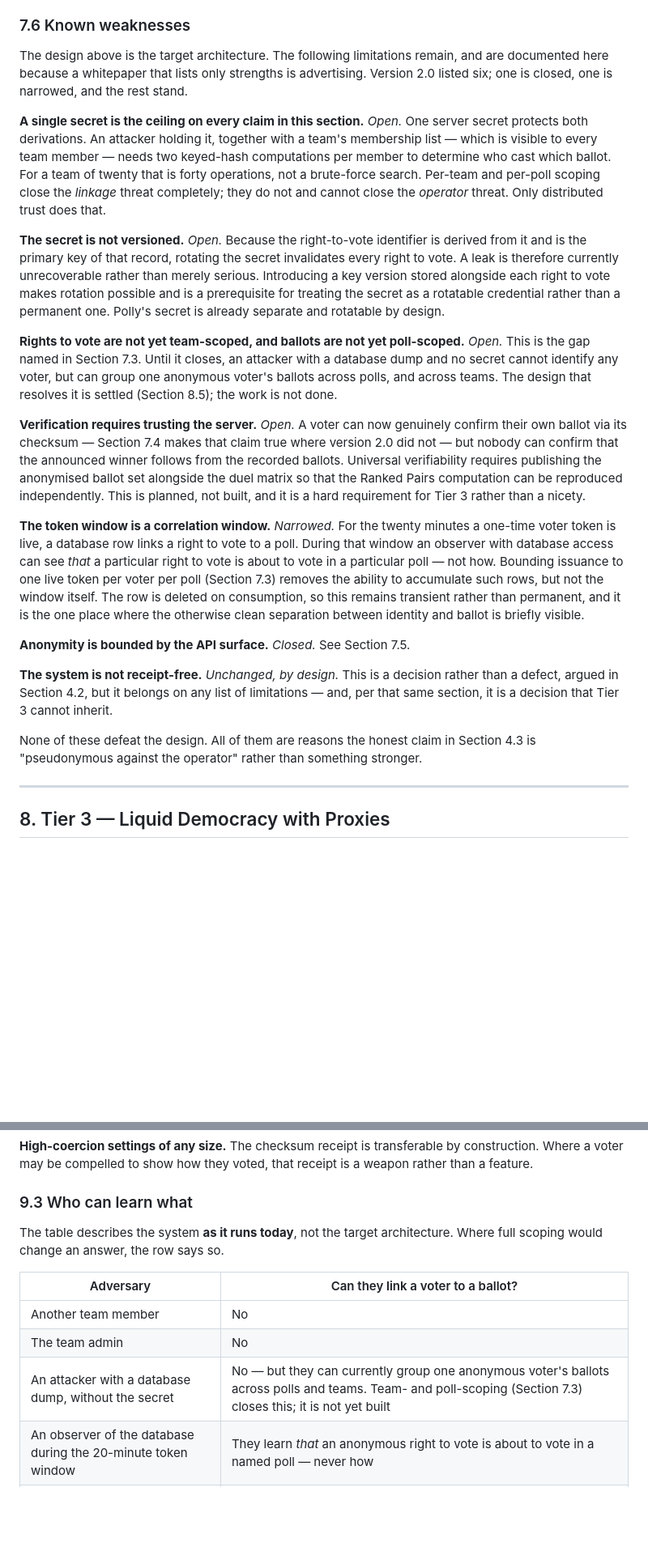
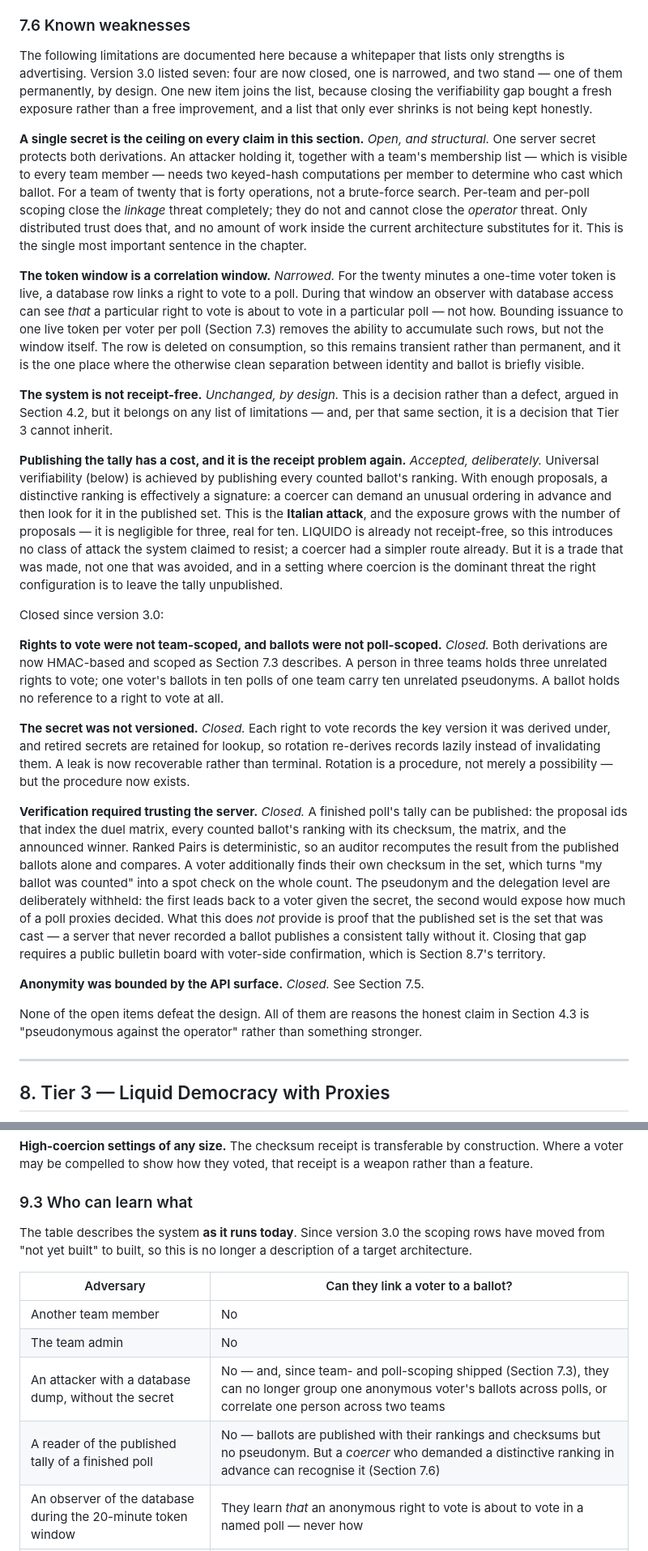
Before and after one commit to Doogiemuc/liquido-backend-quarkus, a Markdown page: docs/liquido-whitepaper.md, 2 parts joined by grey strips. Shown at 81% size. Drawn GitHub-style; blank space fills up the shorter version.

```diff
--- a/docs/liquido-whitepaper.md
+++ b/docs/liquido-whitepaper.md
@@ -375,23 +384,27 @@ The one exception is not a voter changing their mind but the delegation hierarch
 
 ### 7.6 Known weaknesses
 
-The design above is the target architecture. The following limitations remain, and are documented here because a whitepaper that lists only strengths is advertising. Version 2.0 listed six; one is closed, one is narrowed, and the rest stand.
+The following limitations are documented here because a whitepaper that lists only strengths is advertising. Version 3.0 listed seven: four are now closed, one is narrowed, and two stand — one of them permanently, by design. One new item joins the list, because closing the verifiability gap bought a fresh exposure rather than a free improvement, and a list that only ever shrinks is not being kept honestly.
 
-**A single secret is the ceiling on every claim in this section.** *Open.* One server secret protects both derivations. An attacker holding it, together with a team's membership list — which is visible to every team member — needs two keyed-hash computations per member to determine who cast which ballot. For a team of twenty that is forty operations, not a brute-force search. Per-team and per-poll scoping close the *linkage* threat completely; they do not and cannot close the *operator* threat. Only distributed trust does that.
-
-**The secret is not versioned.** *Open.* Because the right-to-vote identifier is derived from it and is the primary key of that record, rotating the secret invalidates every right to vote. A leak is therefore currently unrecoverable rather than merely serious. Introducing a key version stored alongside each right to vote makes rotation possible and is a prerequisite for treating the secret as a rotatable credential rather than a permanent one. Polly's secret is already separate and rotatable by design.
-
-**Rights to vote are not yet team-scoped, and ballots are not yet poll-scoped.** *Open.* This is the gap named in Section 7.3. Until it closes, an attacker with a database dump and no secret cannot identify any voter, but can group one anonymous voter's ballots across polls, and across teams. The design that resolves it is settled (Section 8.5); the work is not done.
-
-**Verification requires trusting the server.** *Open.* A voter can now genuinely confirm their own ballot via its checksum — Section 7.4 makes that claim true where version 2.0 did not — but nobody can confirm that the announced winner follows from the recorded ballots. Universal verifiability requires publishing the anonymised ballot set alongside the duel matrix so that the Ranked Pairs computation can be reproduced independently. This is planned, not built, and it is a hard requirement for Tier 3 rather than a nicety.
+**A single secret is the ceiling on every claim in this section.** *Open, and structural.* One server secret protects both derivations. An attacker holding it, together with a team's membership list — which is visible to every team member — needs two keyed-hash computations per member to determine who cast which ballot. For a team of twenty that is forty operations, not a brute-force search. Per-team and per-poll scoping close the *linkage* threat completely; they do not and cannot close the *operator* threat. Only distributed trust does that, and no amount of work inside the current architecture substitutes for it. This is the single most important sentence in the chapter.
 
 **The token window is a correlation window.** *Narrowed.* For the twenty minutes a one-time voter token is live, a database row links a right to vote to a poll. During that window an observer with database access can see *that* a particular right to vote is about to vote in a particular poll — not how. Bounding issuance to one live token per voter per poll (Section 7.3) removes the ability to accumulate such rows, but not the window itself. The row is deleted on consumption, so this remains transient rather than permanent, and it is the one place where the otherwise clean separation between identity and ballot is briefly visible.
 
-**Anonymity is bounded by the API surface.** *Closed.* See Section 7.5.
-
 **The system is not receipt-free.** *Unchanged, by design.* This is a decision rather than a defect, argued in Section 4.2, but it belongs on any list of limitations — and, per that same section, it is a decision that Tier 3 cannot inherit.
 
-None of these defeat the design. All of them are reasons the honest claim in Section 4.3 is "pseudonymous against the operator" rather than something stronger.
+**Publishing the tally has a cost, and it is the receipt problem again.** *Accepted, deliberately.* Universal verifiability (below) is achieved by publishing every counted ballot's ranking. With enough proposals, a distinctive ranking is effectively a signature: a coercer can demand an unusual ordering in advance and then look for it in the published set. This is the **Italian attack**, and the exposure grows with the number of proposals — it is negligible for three, real for ten. LIQUIDO is already not receipt-free, so this introduces no class of attack the system claimed to resist; a coercer had a simpler route already. But it is a trade that was made, not one that was avoided, and in a setting where coercion is the dominant threat the right configuration is to leave the tally unpublished.
+
+Closed since version 3.0:
+
+**Rights to vote were not team-scoped, and ballots were not poll-scoped.** *Closed.* Both derivations are now HMAC-based and scoped as Section 7.3 describes. A person in three teams holds three unrelated rights to vote; one voter's ballots in ten polls of one team carry ten unrelated pseudonyms. A ballot holds no reference to a right to vote at all.
+
+**The secret was not versioned.** *Closed.* Each right to vote records the key version it was derived under, and retired secrets are retained for lookup, so rotation re-derives records lazily instead of invalidating them. A leak is now recoverable rather than terminal. Rotation is a procedure, not merely a possibility — but the procedure now exists.
+
+**Verification required trusting the server.** *Closed.* A finished poll's tally can be published: the proposal ids that index the duel matrix, every counted ballot's ranking with its checksum, the matrix, and the announced winner. Ranked Pairs is deterministic, so an auditor recomputes the result from the published ballots alone and compares. A voter additionally finds their own checksum in the set, which turns "my ballot was counted" into a spot check on the whole count. The pseudonym and the delegation level are deliberately withheld: the first leads back to a voter given the secret, the second would expose how much of a poll proxies decided. What this does *not* provide is proof that the published set is the set that was cast — a server that never recorded a ballot publishes a consistent tally without it. Closing that gap requires a public bulletin board with voter-side confirmation, which is Section 8.7's territory.
+
+**Anonymity was bounded by the API surface.** *Closed.* See Section 7.5.
+
+None of the open items defeat the design. All of them are reasons the honest claim in Section 4.3 is "pseudonymous against the operator" rather than something stronger.
 
 ---
 
@@ -531,13 +544,14 @@ Bounded groups that trust the operator of their instance and need to make ranked
 
 ### 9.3 Who can learn what
 
-The table describes the system **as it runs today**, not the target architecture. Where full scoping would change an answer, the row says so.
+The table describes the system **as it runs today**. Since version 3.0 the scoping rows have moved from "not yet built" to built, so this is no longer a description of a target architecture.
 
 | Adversary | Can they link a voter to a ballot? |
 |---|---|
 | Another team member | No |
 | The team admin | No |
-| An attacker with a database dump, without the secret | No — but they can currently group one anonymous voter's ballots across polls and teams. Team- and poll-scoping (Section 7.3) closes this; it is not yet built |
+| An attacker with a database dump, without the secret | No — and, since team- and poll-scoping shipped (Section 7.3), they can no longer group one anonymous voter's ballots across polls, or correlate one person across two teams |
+| A reader of the published tally of a finished poll | No — ballots are published with their rankings and checksums but no pseudonym. But a *coercer* who demanded a distinctive ranking in advance can recognise it (Section 7.6) |
 | An observer of the database during the 20-minute token window | They learn *that* an anonymous right to vote is about to vote in a named poll — never how |
 | The server operator, or anyone holding the server secret | **Yes**, for every ballot, retroactively. Only threshold key sharing changes this |
 | A delegee, learning how their own proxy voted (Tier 3) | Yes, by design — see Section 8.4 |
```
Also changed, not shown: other parts of docs/liquido-whitepaper.md (+32 -20 lines).
